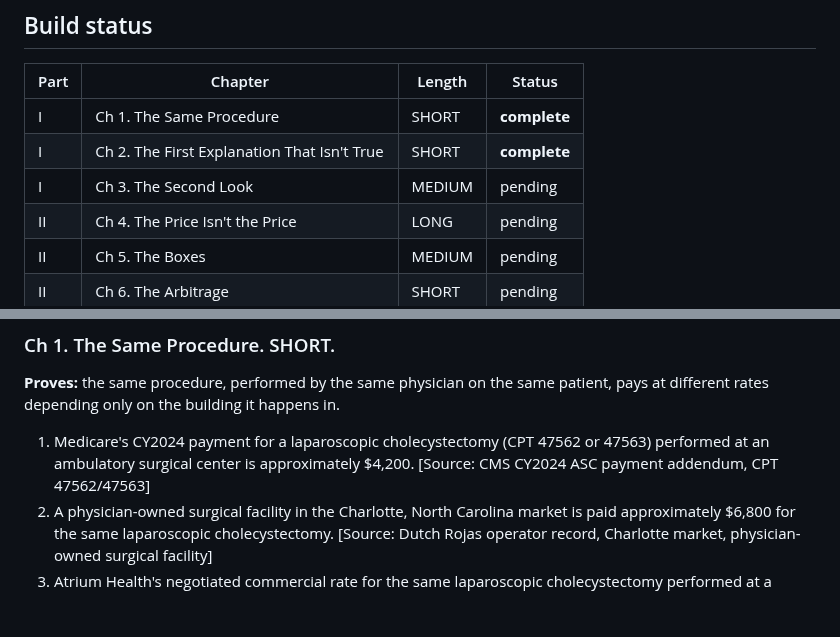
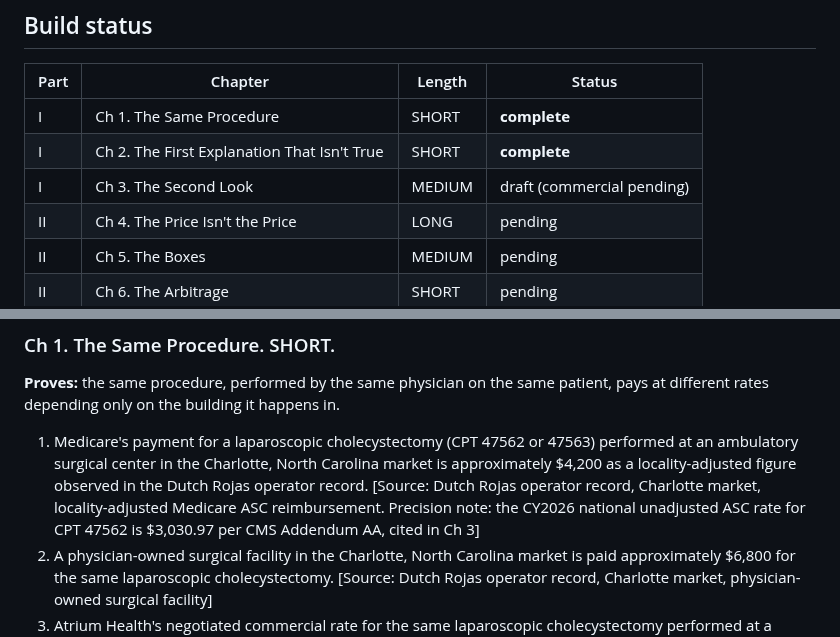
Before and after one commit to HollandHouseHellevoet/TooBigToCare, a Markdown page: facts.md, 2 parts joined by grey strips. GitHub-like rendering; blank space fills up the shorter version.

```diff
--- a/facts.md
+++ b/facts.md
@@ -32,7 +32,7 @@ Chapter-by-chapter factual claims required to prove each one-sentence thesis sta
 |---|---|---|---|
 | I | Ch 1. The Same Procedure | SHORT | **complete** |
 | I | Ch 2. The First Explanation That Isn't True | SHORT | **complete** |
-| I | Ch 3. The Second Look | MEDIUM | pending |
+| I | Ch 3. The Second Look | MEDIUM | draft (commercial pending) |
 | II | Ch 4. The Price Isn't the Price | LONG | pending |
 | II | Ch 5. The Boxes | MEDIUM | pending |
 | II | Ch 6. The Arbitrage | SHORT | pending |
@@ -63,7 +63,7 @@ Chapter-by-chapter factual claims required to prove each one-sentence thesis sta
 
 **Proves:** the same procedure, performed by the same physician on the same patient, pays at different rates depending only on the building it happens in.
 
-1. Medicare's CY2024 payment for a laparoscopic cholecystectomy (CPT 47562 or 47563) performed at an ambulatory surgical center is approximately $4,200. [Source: CMS CY2024 ASC payment addendum, CPT 47562/47563]
+1. Medicare's payment for a laparoscopic cholecystectomy (CPT 47562 or 47563) performed at an ambulatory surgical center in the Charlotte, North Carolina market is approximately $4,200 as a locality-adjusted figure observed in the Dutch Rojas operator record. [Source: Dutch Rojas operator record, Charlotte market, locality-adjusted Medicare ASC reimbursement. Precision note: the CY2026 national unadjusted ASC rate for CPT 47562 is $3,030.97 per CMS Addendum AA, cited in Ch 3]
 2. A physician-owned surgical facility in the Charlotte, North Carolina market is paid approximately $6,800 for the same laparoscopic cholecystectomy. [Source: Dutch Rojas operator record, Charlotte market, physician-owned surgical facility]
 3. Atrium Health's negotiated commercial rate for the same laparoscopic cholecystectomy performed at a hospital outpatient department in the Charlotte, North Carolina market is approximately $34,700. [Source: Dutch Rojas operator record, Atrium Health commercial contract, Charlotte market]
 4. The ratio between the highest facility payment in the three-tier comparison ($34,700 at Atrium Health) and the lowest ($4,200 at the ambulatory surgical center) for the identical surgical procedure is approximately 8.3 to 1. [Source: derived from claims 1 and 3]
```
Also changed, not shown: other parts of facts.md (+11 -2 lines).
